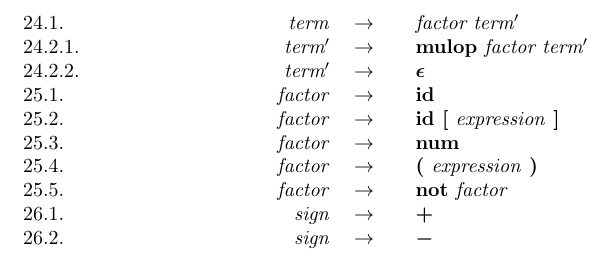
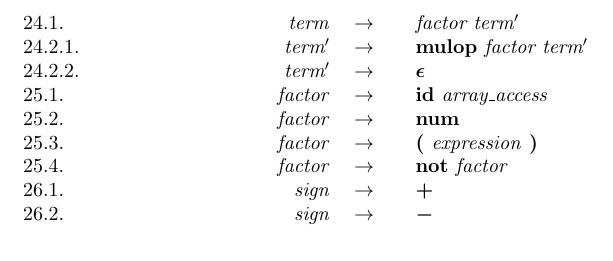
Before and after one commit to NateyB/PascalCompiler, a LaTeX document (grammar/leftFactored/main.tex): part of page 2 of 2, cut so that both start at the same text. Compiled offline with pdfLaTeX.

Commit message:
Removed an error in the grammar.

```diff
--- a/grammar/leftFactored/main.tex
+++ b/grammar/leftFactored/main.tex
@@ -110,11 +110,10 @@
         \production{24.2.1}{term$'$}{\tm{mulop} factor term$'$}
         \production{24.2.2}{term$'$}{$\epsilon{}$}
 
-        \production{25.1}{factor}{\tm{id}}
-        \production{25.2}{factor}{\tm{id [} expression \tm{]}}
-        \production{25.3}{factor}{\tm{num}}
-        \production{25.4}{factor}{\tm{(} expression \tm{)}}
-        \production{25.5}{factor}{\tm{not} factor}
+        \production{25.1}{factor}{\tm{id} array\_access}
+        \production{25.2}{factor}{\tm{num}}
+        \production{25.3}{factor}{\tm{(} expression \tm{)}}
+        \production{25.4}{factor}{\tm{not} factor}
         \production{26.1}{sign}{\bm{$+$}}
         \production{26.2}{sign}{\bm{$-$}}
 
```
Also changed, not shown: grammar/firstsAndFollows/main.tex (+3 -5 lines), grammar/parseTable/main.tex (+1 -1 lines), grammar/firstsAndFollows/main.pdf, grammar/leftFactored/main.pdf, grammar/parseTable/main.pdf.
